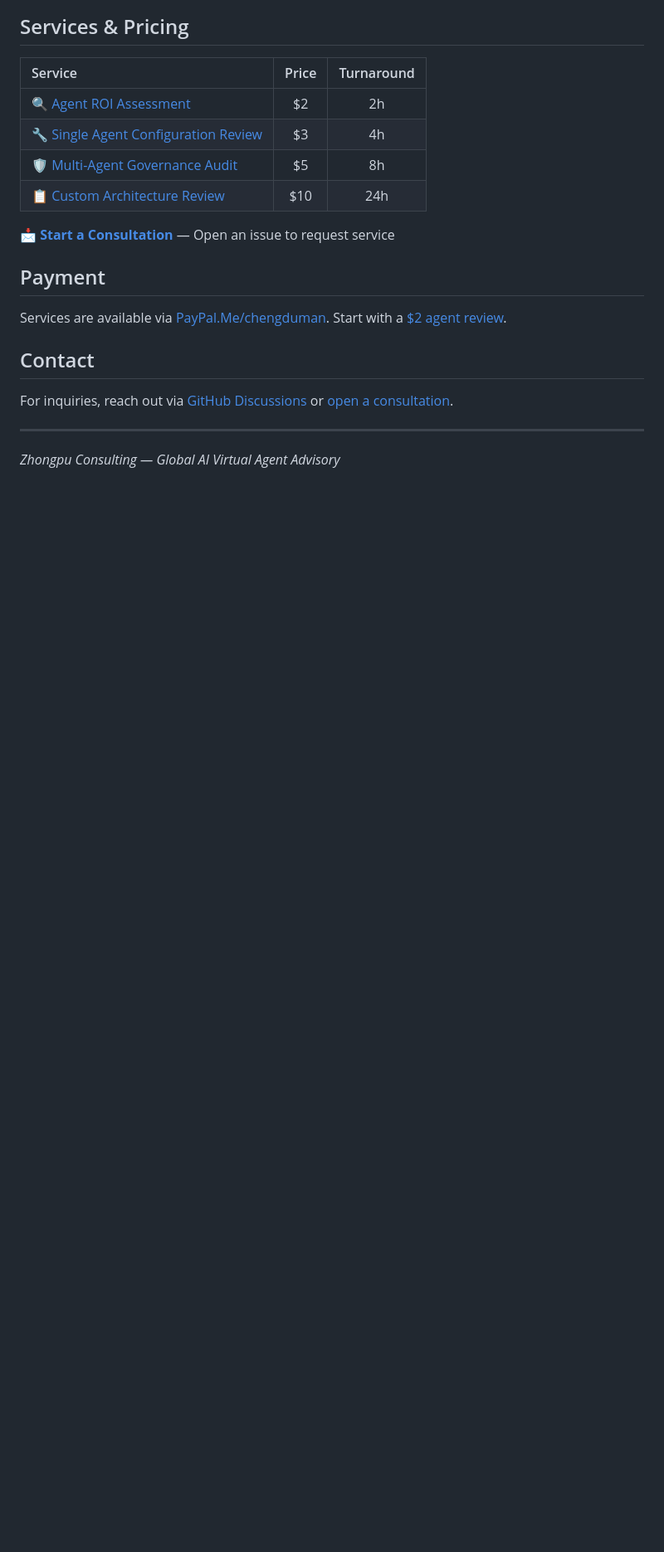
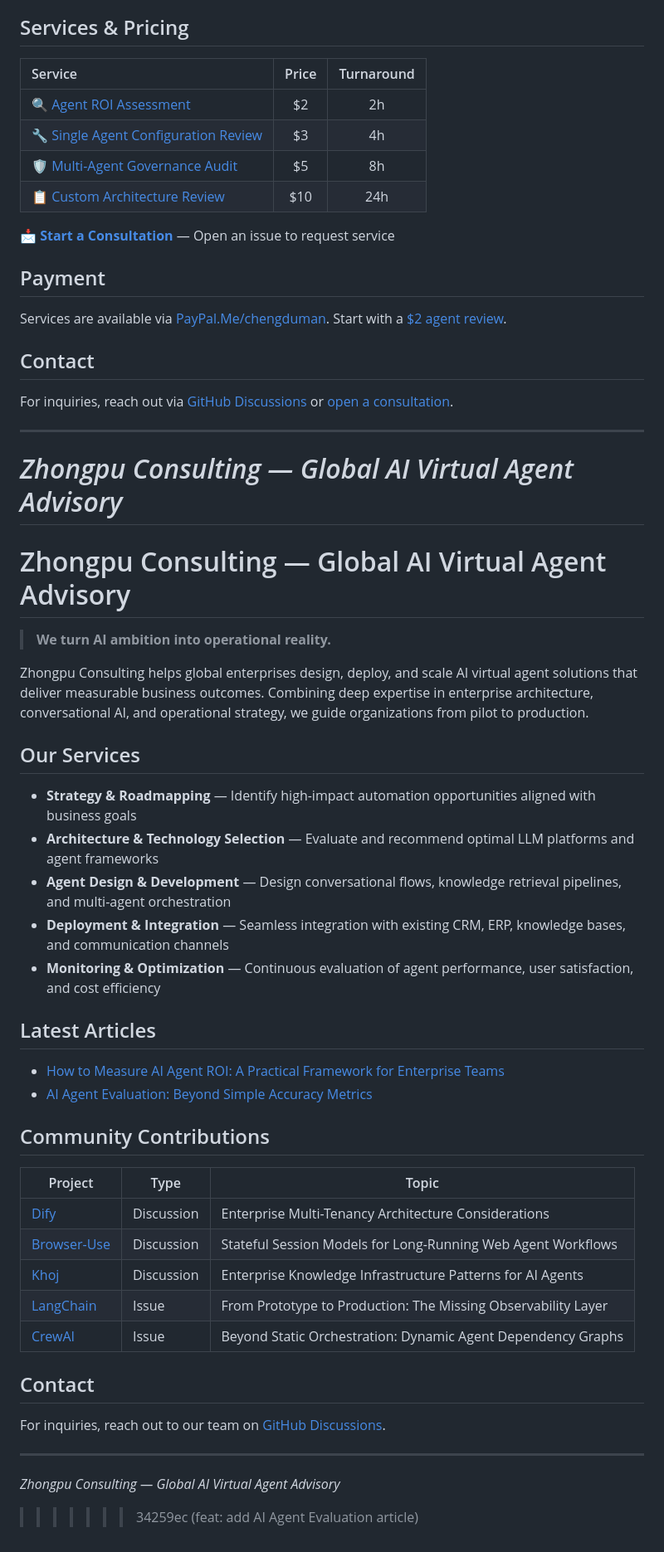
Before and after one commit to chengduman/zhongpu-consulting-advisory, a Markdown page: README.md, the part around one of its changes. Shown at 83% size. Rendered like a GitHub page; blank space fills up the shorter version.

Commit message:
feat: add AI Agent Evaluation article

```diff
--- a/README.md
+++ b/README.md
@@ -82,3 +83,41 @@ For inquiries, reach out via [GitHub Discussions](https://github.com/chengduman/
 ---
 
 *Zhongpu Consulting — Global AI Virtual Agent Advisory*
+=======
+# Zhongpu Consulting — Global AI Virtual Agent Advisory
+
+> **We turn AI ambition into operational reality.**
+
+Zhongpu Consulting helps global enterprises design, deploy, and scale AI virtual agent solutions that deliver measurable business outcomes. Combining deep expertise in enterprise architecture, conversational AI, and operational strategy, we guide organizations from pilot to production.
+
+## Our Services
+
+- **Strategy & Roadmapping** — Identify high-impact automation opportunities aligned with business goals
+- **Architecture & Technology Selection** — Evaluate and recommend optimal LLM platforms and agent frameworks
+- **Agent Design & Development** — Design conversational flows, knowledge retrieval pipelines, and multi-agent orchestration
+- **Deployment & Integration** — Seamless integration with existing CRM, ERP, knowledge bases, and communication channels
+- **Monitoring & Optimization** — Continuous evaluation of agent performance, user satisfaction, and cost efficiency
+
+## Latest Articles
+
+- [How to Measure AI Agent ROI: A Practical Framework for Enterprise Teams](./posts/how-to-measure-ai-agent-roi-framework.md)
+- [AI Agent Evaluation: Beyond Simple Accuracy Metrics](./posts/ai-agent-evaluation-beyond-accuracy.md)
+
+## Community Contributions
+
+| Project | Type | Topic |
+|---------|------|-------|
+| [Dify](https://github.com/langgenius/dify/discussions/37333) | Discussion | Enterprise Multi-Tenancy Architecture Considerations |
+| [Browser-Use](https://github.com/browser-use/browser-use/discussions/5018) | Discussion | Stateful Session Models for Long-Running Web Agent Workflows |
+| [Khoj](https://github.com/khoj-ai/khoj/discussions/1341) | Discussion | Enterprise Knowledge Infrastructure Patterns for AI Agents |
+| [LangChain](https://github.com/langchain-ai/langchain/issues/38065) | Issue | From Prototype to Production: The Missing Observability Layer |
+| [CrewAI](https://github.com/crewAIInc/crewAI/issues/6118) | Issue | Beyond Static Orchestration: Dynamic Agent Dependency Graphs |
+
+## Contact
+
+For inquiries, reach out to our team on [GitHub Discussions](https://github.com/chengduman/zhongpu-consulting-advisory/discussions).
+
+---
+
+*Zhongpu Consulting — Global AI Virtual Agent Advisory*
+>>>>>>> 34259ec (feat: add AI Agent Evaluation article)
```
Also changed, not shown: other parts of README.md (+1 -0 lines).
